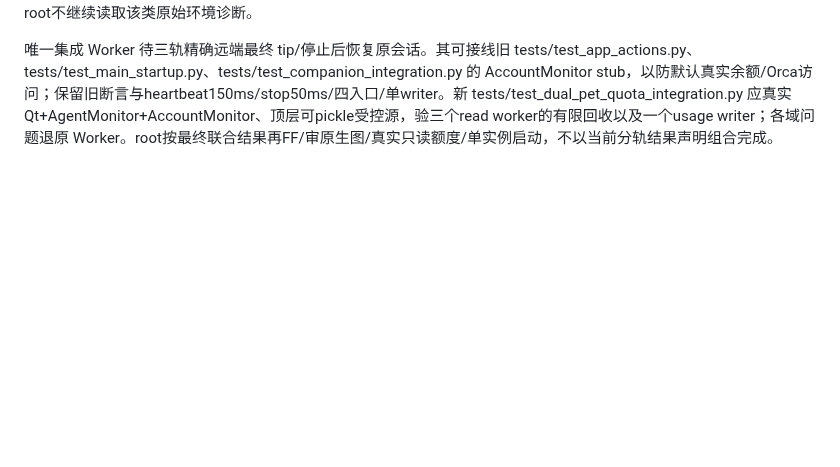
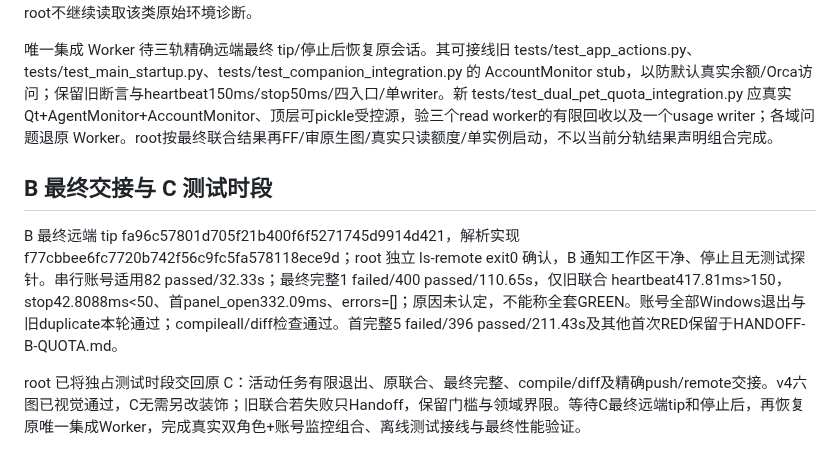
Before and after one commit to songconmaisaix31-design/mcpet, a Markdown page: docs/companion/PIXSO-QUOTA-DUAL-PET-PLAN.md, the part around the change. Rendered like a GitHub page; blank space fills up the shorter version.

Commit message:
docs: record final quota handoff and return validation slot

```diff
--- a/docs/companion/PIXSO-QUOTA-DUAL-PET-PLAN.md
+++ b/docs/companion/PIXSO-QUOTA-DUAL-PET-PLAN.md
@@ -61,3 +61,9 @@ root 实际 view_image 审 native-compact 三份主页，发现 Codex 已用16.2
 B 窗口返修 f77cbbee6fc7720b742f56c9fc5fa578118ece9d，含实际 session:null；62解析 GREEN。首完整5failed/396passed/211.43s：三类whole-exit时限、旧联合heartbeat1135ms、旧duplicate未命中，保留且不改跨域；CPU76%只为样本，原因未确定。C明确空闲后B串行账号82passed/32.33s，无门槛/Monitor修改。主轨要求再一轮原计划完整pytest、compile/diff、push/remote核对，之后交回C最终完整与联合测试；测试结果不得混成全套GREEN。仅用既有消息协调时段，无并行性能探针。B诊断曾误用showlocals带出继承环境，B已清理其诊断行，不再使用或转发，root不继续读取该类原始环境诊断。
 
 唯一集成 Worker 待三轨精确远端最终 tip/停止后恢复原会话。其可接线旧 tests/test_app_actions.py、tests/test_main_startup.py、tests/test_companion_integration.py 的 AccountMonitor stub，以防默认真实余额/Orca访问；保留旧断言与heartbeat150ms/stop50ms/四入口/单writer。新 tests/test_dual_pet_quota_integration.py 应真实 Qt+AgentMonitor+AccountMonitor、顶层可pickle受控源，验三个read worker的有限回收以及一个usage writer；各域问题退原 Worker。root按最终联合结果再FF/审原生图/真实只读额度/单实例启动，不以当前分轨结果声明组合完成。
+
+## B 最终交接与 C 测试时段
+
+B 最终远端 tip fa96c57801d705f21b400f6f5271745d9914d421，解析实现 f77cbbee6fc7720b742f56c9fc5fa578118ece9d；root 独立 ls-remote exit0 确认，B 通知工作区干净、停止且无测试探针。串行账号适用82 passed/32.33s；最终完整1 failed/400 passed/110.65s，仅旧联合 heartbeat417.81ms>150，stop42.8088ms<50、首panel_open332.09ms、errors=[]；原因未认定，不能称全套GREEN。账号全部Windows退出与旧duplicate本轮通过；compileall/diff检查通过。首完整5 failed/396 passed/211.43s及其他首次RED保留于HANDOFF-B-QUOTA.md。
+
+root 已将独占测试时段交回原 C：活动任务有限退出、原联合、最终完整、compile/diff及精确push/remote交接。v4六图已视觉通过，C无需另改装饰；旧联合若失败只Handoff，保留门槛与领域界限。等待C最终远端tip和停止后，再恢复原唯一集成Worker，完成真实双角色+账号监控组合、离线测试接线与最终性能验证。
```
